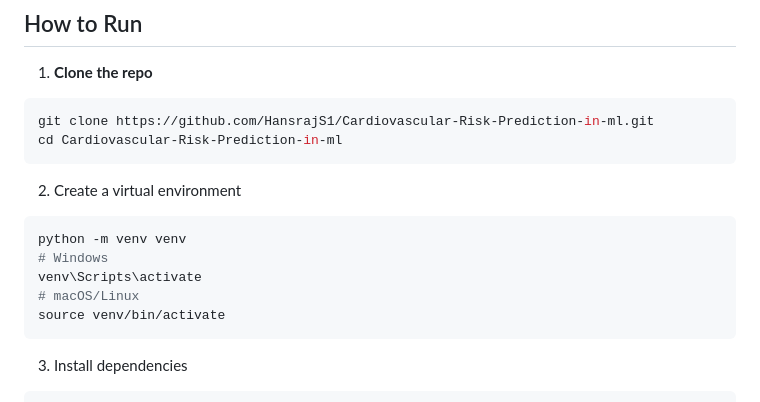
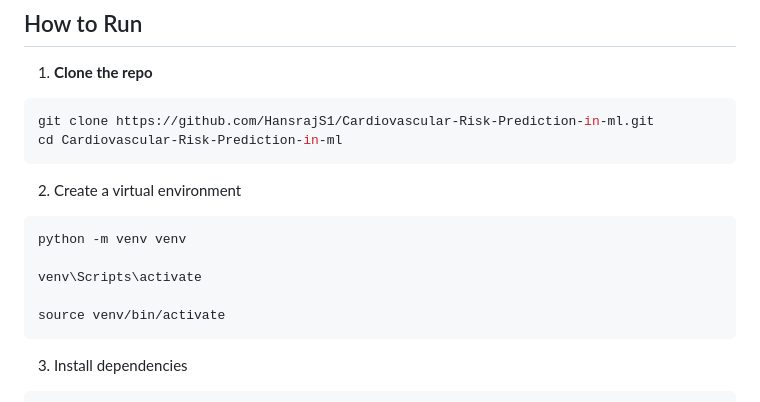
Before and after one commit to HansrajS1/Cardiovascular-Risk-Prediction-in-ml, a Markdown page: README.md, the part around the change. Drawn GitHub-style.

Commit message:
Fix formatting for virtual environment activation commands

````diff
--- a/README.md
+++ b/README.md
@@ -83,9 +83,9 @@ cd Cardiovascular-Risk-Prediction-in-ml
 
 ```bash
 python -m venv venv
-# Windows
+
 venv\Scripts\activate
-# macOS/Linux
+
 source venv/bin/activate
 ```
 
````
